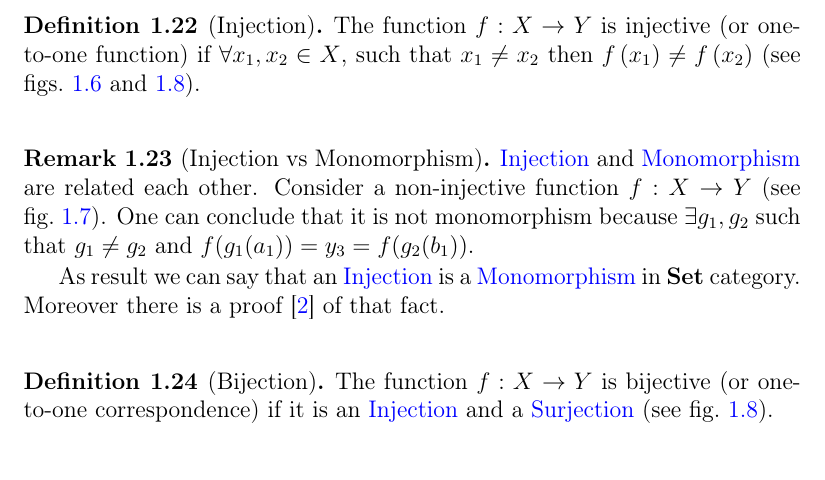
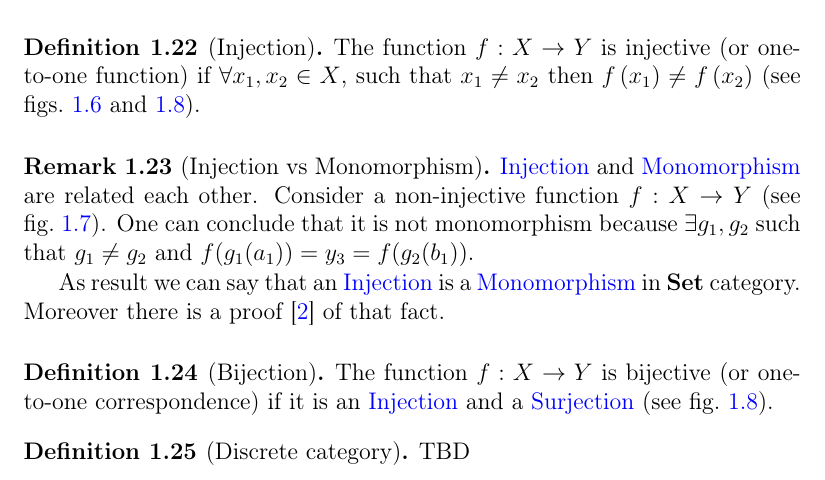
Before and after one commit to ivanmurashko/articles, a LaTeX book (cattheory/cattheory.tex, which reads cattheory/basedefinitions.tex): part of page 12 of 25, cut so that both start at the same text. Compiled offline with pdfLaTeX; a missing bibliography style is replaced by a similar one.

```diff
--- a/cattheory/basedefinitions.tex
+++ b/cattheory/basedefinitions.tex
@@ -580,6 +580,11 @@
   \mynameref{def:surjection} (see \cref{fig:bijection}).
 \end{definition}
 
+\begin{definition}[Discrete category]
+  \label{def:discrete_category}
+  TBD
+\end{definition}
+
 \subsection{Programming languages}
 
 In the programming languages we consider types as
```
Also changed, not shown: cattheory/cattheory.pdf.
